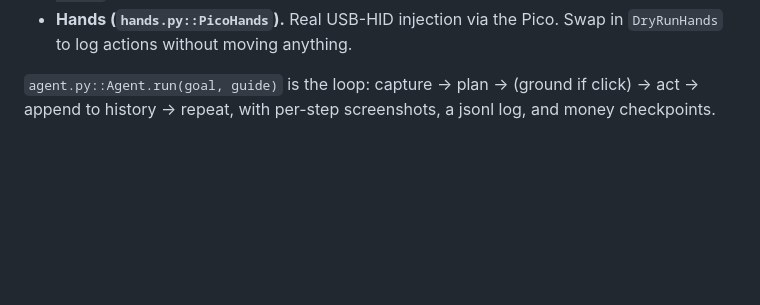
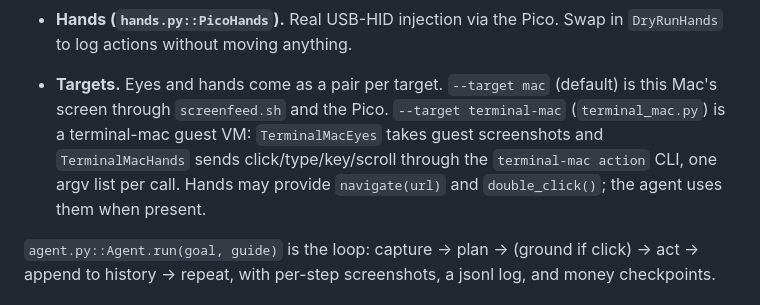
Before and after one commit to affirmitv/ghosthands, a Markdown page: docs/ARCHITECTURE.md, the part around the change. Drawn GitHub-style; blank space fills up the shorter version.

```diff
--- a/docs/ARCHITECTURE.md
+++ b/docs/ARCHITECTURE.md
@@ -14,6 +14,12 @@ Four moving parts, each swappable:
   that turns a natural-language target into a pixel coordinate.
 - **Hands (`hands.py::PicoHands`).** Real USB-HID injection via the Pico. Swap in `DryRunHands` to
   log actions without moving anything.
+
+- **Targets.** Eyes and hands come as a pair per target. `--target mac` (default) is this Mac's
+  screen through `screenfeed.sh` and the Pico. `--target terminal-mac` (`terminal_mac.py`) is a
+  terminal-mac guest VM: `TerminalMacEyes` takes guest screenshots and `TerminalMacHands` sends
+  click/type/key/scroll through the `terminal-mac action` CLI, one argv list per call. Hands may
+  provide `navigate(url)` and `double_click()`; the agent uses them when present.
 
 `agent.py::Agent.run(goal, guide)` is the loop: capture → plan → (ground if click) → act → append
 to history → repeat, with per-step screenshots, a jsonl log, and money checkpoints.
```
Also changed, not shown: README.md (+45 -2 lines), docs/media/terminal-mac-demo.gif (added), 8 other files.
